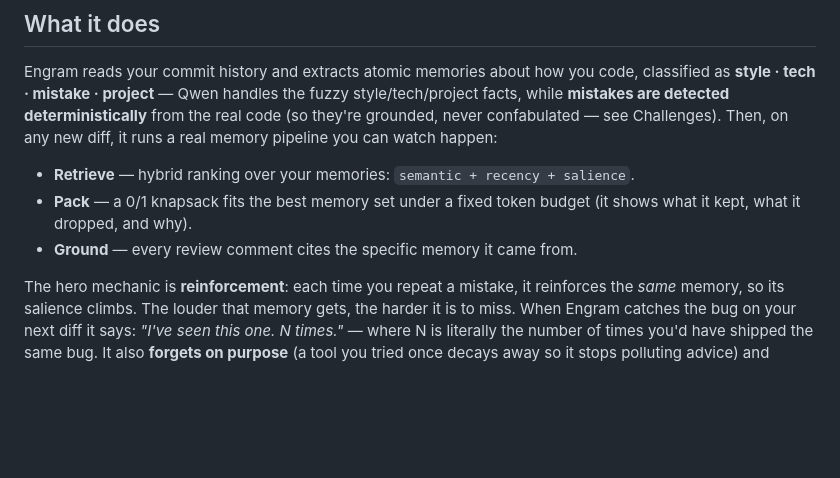
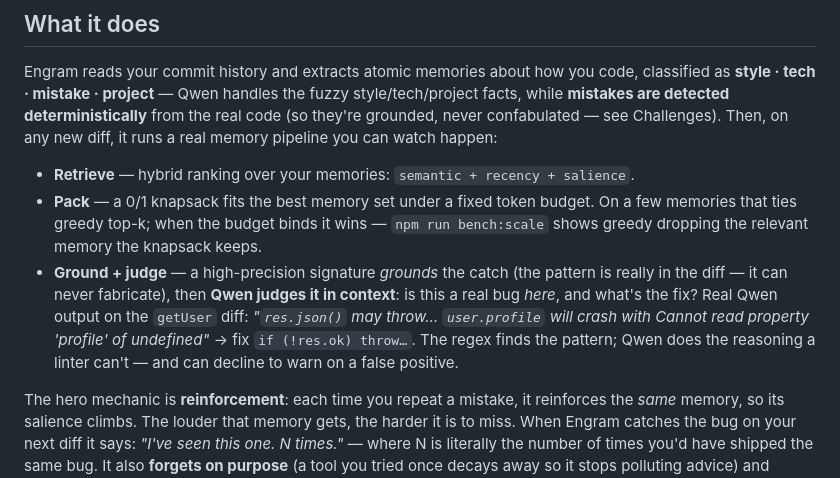
Before and after one commit to muhammadegaa/mneme, a Markdown page: DEVPOST.md, the part around the change. Rendered like a GitHub page; blank space fills up the shorter version.

```diff
--- a/DEVPOST.md
+++ b/DEVPOST.md
@@ -43,9 +43,15 @@ from the real code (so they're grounded, never confabulated — see Challenges).
 Then, on any new diff, it runs a real memory pipeline you can watch happen:
 
 - **Retrieve** — hybrid ranking over your memories: `semantic + recency + salience`.
-- **Pack** — a 0/1 knapsack fits the best memory set under a fixed token budget
-  (it shows what it kept, what it dropped, and why).
-- **Ground** — every review comment cites the specific memory it came from.
+- **Pack** — a 0/1 knapsack fits the best memory set under a fixed token budget.
+  On a few memories that ties greedy top-k; when the budget binds it wins —
+  `npm run bench:scale` shows greedy dropping the relevant memory the knapsack keeps.
+- **Ground + judge** — a high-precision signature *grounds* the catch (the pattern
+  is really in the diff — it can never fabricate), then **Qwen judges it in context**:
+  is this a real bug *here*, and what's the fix? Real Qwen output on the `getUser`
+  diff: *"`res.json()` may throw… `user.profile` will crash with Cannot read property
+  'profile' of undefined"* → fix `if (!res.ok) throw…`. The regex finds the pattern;
+  Qwen does the reasoning a linter can't — and can decline to warn on a false positive.
 
 The hero mechanic is **reinforcement**: each time you repeat a mistake, it
 reinforces the *same* memory, so its salience climbs. The louder that memory
```
Also changed, not shown: README.md (+23 -7 lines).
